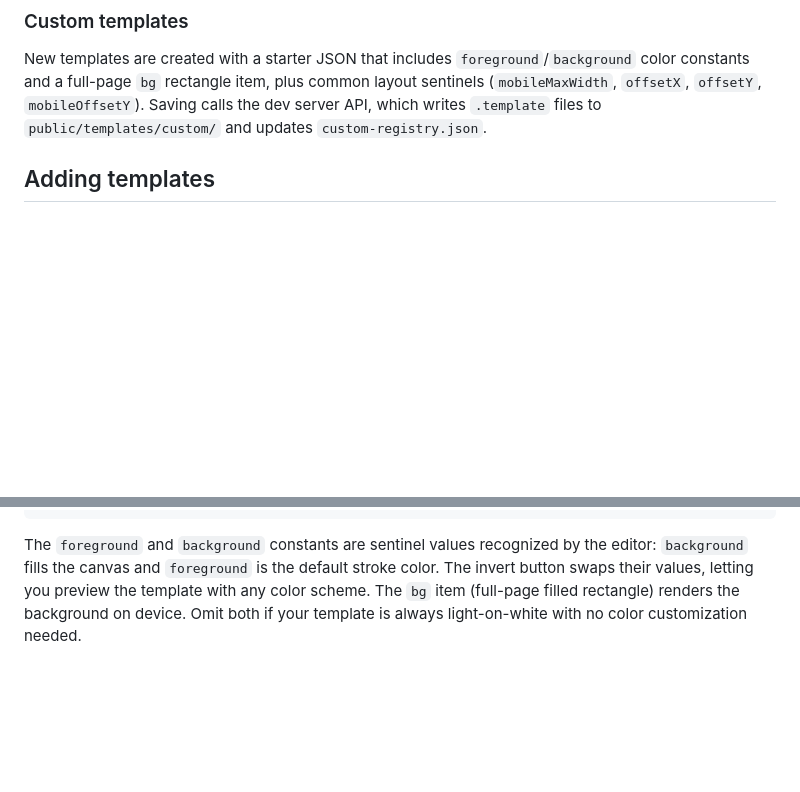
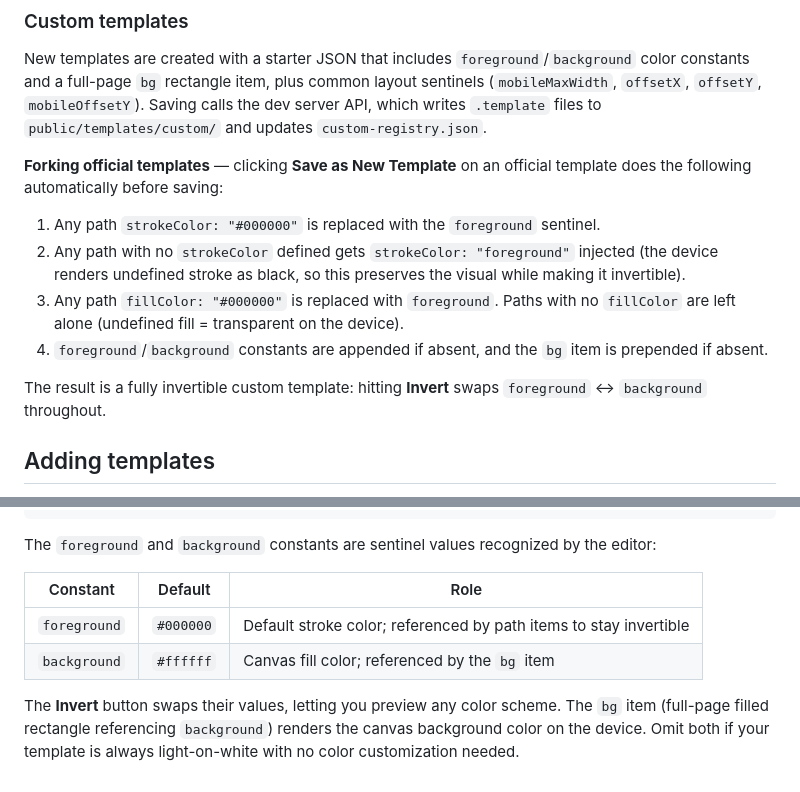
Before and after one commit to cuttlefisch/RemarkableCustomTemplates, a Markdown page: README.md, 2 parts joined by grey strips. Rendered like a GitHub page; blank space fills up the shorter version.

Commit message:
docs: document foreground/background sentinel constants and fork color mapping
- Add table explaining foreground/background roles and defaults
- Document the four-step color mapping applied when forking official templates:
  explicit #000000 strokes/fills → foreground sentinel, undefined strokeColor
  → foreground (preserves device-default black while enabling inversion),
  undefined fillColor left as-is (transparent on device)
- Clarify that forked templates are fully invertible out of the box

Co-Authored-By: Claude Sonnet 4.6 <noreply@anthropic.com>

````diff
--- a/README.md
+++ b/README.md
@@ -129,6 +129,15 @@ Constants are a `{key: value}[]` array evaluated in declaration order — later
 
 New templates are created with a starter JSON that includes `foreground`/`background` color constants and a full-page `bg` rectangle item, plus common layout sentinels (`mobileMaxWidth`, `offsetX`, `offsetY`, `mobileOffsetY`). Saving calls the dev server API, which writes `.template` files to `public/templates/custom/` and updates `custom-registry.json`.
 
+**Forking official templates** — clicking **Save as New Template** on an official template does the following automatically before saving:
+
+1. Any path `strokeColor: "#000000"` is replaced with the `foreground` sentinel.
+2. Any path with no `strokeColor` defined gets `strokeColor: "foreground"` injected (the device renders undefined stroke as black, so this preserves the visual while making it invertible).
+3. Any path `fillColor: "#000000"` is replaced with `foreground`. Paths with no `fillColor` are left alone (undefined fill = transparent on the device).
+4. `foreground`/`background` constants are appended if absent, and the `bg` item is prepended if absent.
+
+The result is a fully invertible custom template: hitting **Invert** swaps `foreground` ↔ `background` throughout.
+
 ## Adding templates
 
 The primary workflow is through the web app: click **New template** in the sidebar to create one from scratch, or select any existing template and click **Save as New Template** to fork it. The dev server API handles file writes automatically.
@@ -184,4 +193,11 @@ To add a template manually (advanced):
 }
 ```
 
-The `foreground` and `background` constants are sentinel values recognized by the editor: `background` fills the canvas and `foreground` is the default stroke color. The invert button swaps their values, letting you preview the template with any color scheme. The `bg` item (full-page filled rectangle) renders the background on device. Omit both if your template is always light-on-white with no color customization needed.
+The `foreground` and `background` constants are sentinel values recognized by the editor:
+
+| Constant | Default | Role |
+|----------|---------|------|
+| `foreground` | `#000000` | Default stroke color; referenced by path items to stay invertible |
+| `background` | `#ffffff` | Canvas fill color; referenced by the `bg` item |
+
+The **Invert** button swaps their values, letting you preview any color scheme. The `bg` item (full-page filled rectangle referencing `background`) renders the canvas background color on the device. Omit both if your template is always light-on-white with no color customization needed.
````
